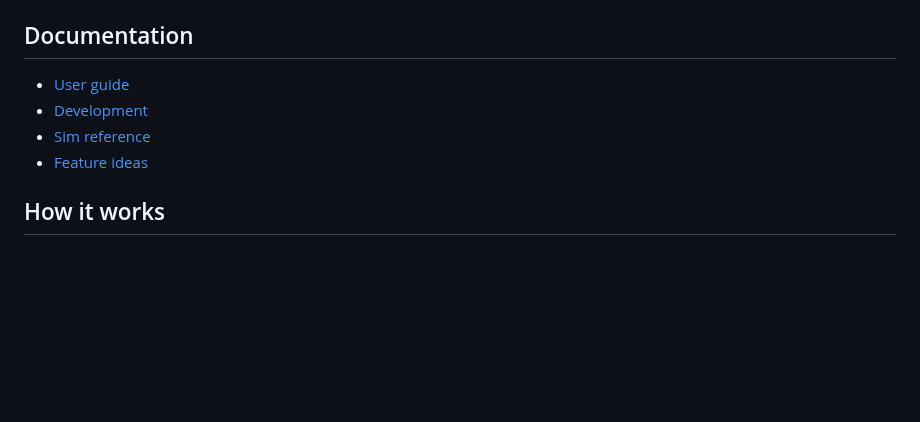
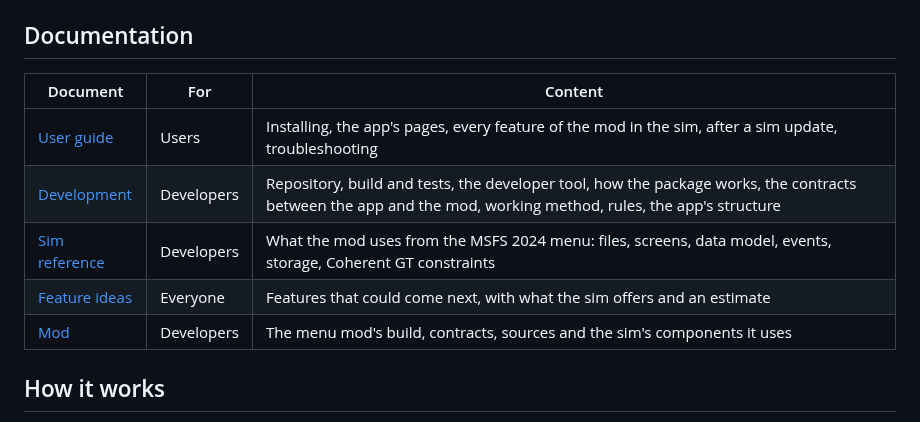
Before and after one commit to Proxi64/MSFS-UI, a Markdown page: README.md, the part around one of its changes. Drawn GitHub-style; blank space fills up the shorter version.

```diff
--- a/README.md
+++ b/README.md
@@ -29,10 +43,13 @@ Then run `generator\MsfsUi.App\bin\Debug\net10.0-windows10.0.26100.0\win-x64\MSF
 
 ## Documentation
 
-- [User guide](docs/user-guide.md)
-- [Development](docs/development.md)
-- [Sim reference](docs/sim-reference.md)
-- [Feature ideas](docs/feature-ideas.md)
+| Document | For | Content |
+|---|---|---|
+| [User guide](docs/user-guide.md) | Users | Installing, the app's pages, every feature of the mod in the sim, after a sim update, troubleshooting |
+| [Development](docs/development.md) | Developers | Repository, build and tests, the developer tool, how the package works, the contracts between the app and the mod, working method, rules, the app's structure |
+| [Sim reference](docs/sim-reference.md) | Developers | What the mod uses from the MSFS 2024 menu: files, screens, data model, events, storage, Coherent GT constraints |
+| [Feature ideas](docs/feature-ideas.md) | Everyone | Features that could come next, with what the sim offers and an estimate |
+| [Mod](mod/README.md) | Developers | The menu mod's build, contracts, sources and the sim's components it uses |
 
 ## How it works
 
```
Also changed, not shown: other parts of README.md (+15 -1 lines), CLAUDE.md (+2 -2 lines), docs/README.md (deleted, +0 -9 lines), docs/development.md (+1 -1 lines), docs/images/favorites.png (added), docs/images/gallery-list.png (added), docs/images/gallery.png (added), 1 other file.
